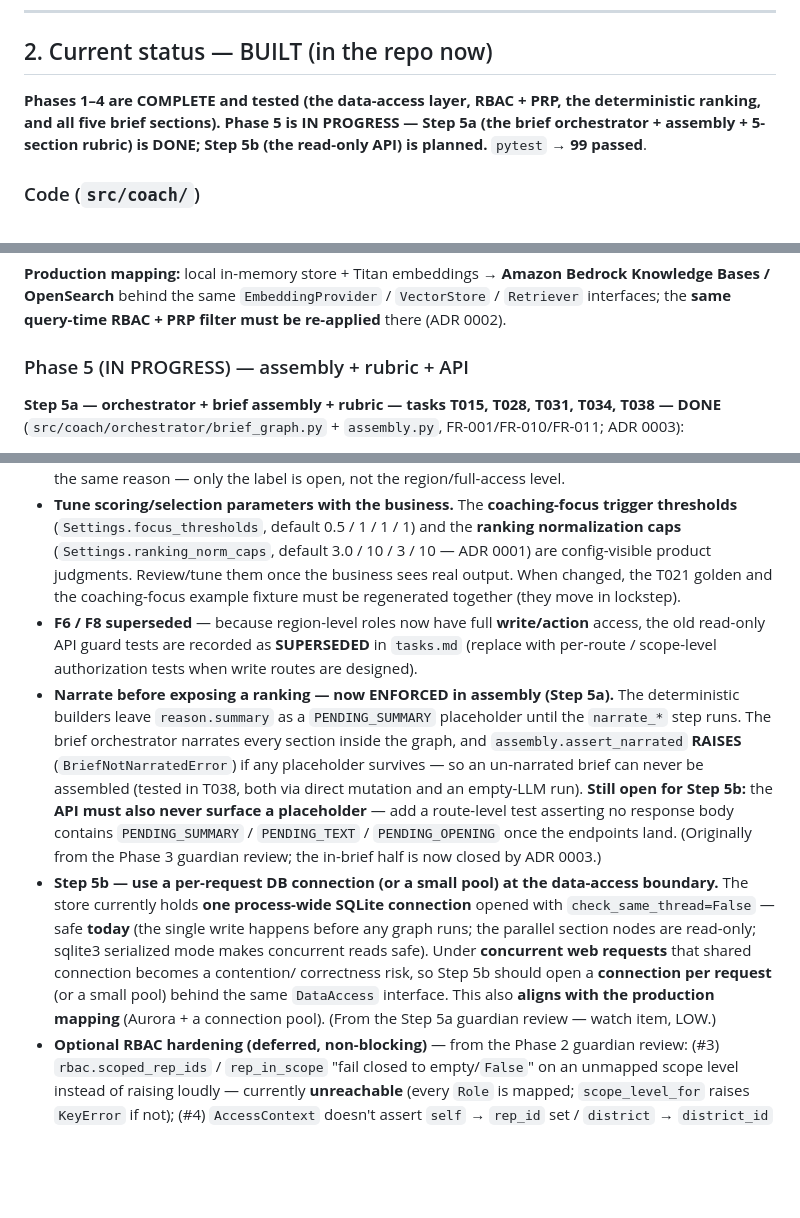
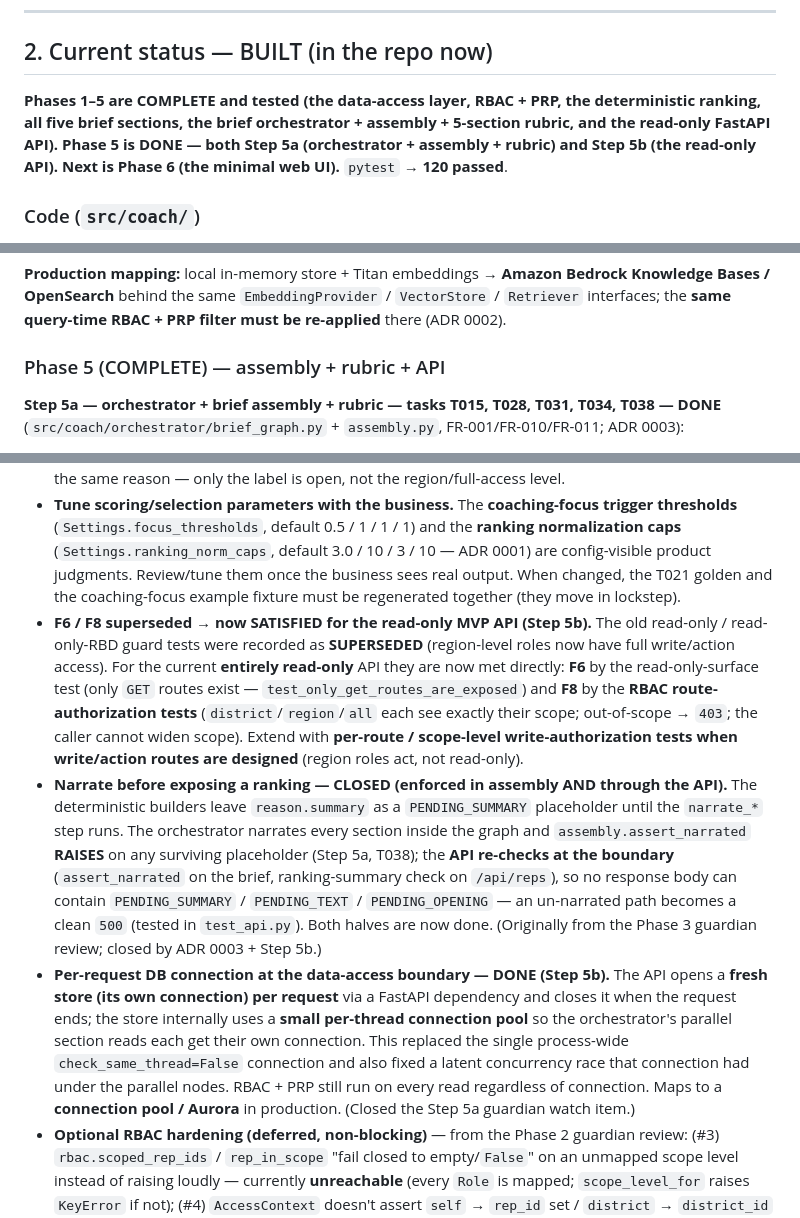
Before and after one commit to sunilpradhansharma/field-intelligence-coach-agent, a Markdown page: docs/project-status.md, 3 parts joined by grey strips. Drawn GitHub-style; blank space fills up the shorter version.

Commit message:
Record Phase 5 complete (orchestrator, assembly, rubric, read-only API) in project status

```diff
--- a/docs/project-status.md
+++ b/docs/project-status.md
@@ -25,10 +25,10 @@ synthetic.
 
 ## 2. Current status — BUILT (in the repo now)
 
-**Phases 1–4 are COMPLETE and tested (the data-access layer, RBAC + PRP, the deterministic
-ranking, and all five brief sections). Phase 5 is IN PROGRESS — Step 5a (the brief
-orchestrator + assembly + 5-section rubric) is DONE; Step 5b (the read-only API) is
-planned.** `pytest` → **99 passed**.
+**Phases 1–5 are COMPLETE and tested (the data-access layer, RBAC + PRP, the deterministic
+ranking, all five brief sections, the brief orchestrator + assembly + 5-section rubric, and
+the read-only FastAPI API). Phase 5 is DONE — both Step 5a (orchestrator + assembly + rubric)
+and Step 5b (the read-only API). Next is Phase 6 (the minimal web UI).** `pytest` → **120 passed**.
 
 ### Code (`src/coach/`)
 - **Data-access interface** — `src/coach/data_access/interface.py`: `DataAccess` and
@@ -241,7 +241,7 @@ FR-009/FR-010/FR-011/FR-018):
 Bases / OpenSearch** behind the same `EmbeddingProvider` / `VectorStore` / `Retriever`
 interfaces; the **same query-time RBAC + PRP filter must be re-applied** there (ADR 0002).
 
-### Phase 5 (IN PROGRESS) — assembly + rubric + API
+### Phase 5 (COMPLETE) — assembly + rubric + API
 **Step 5a — orchestrator + brief assembly + rubric — tasks T015, T028, T031, T034, T038 — DONE**
 (`src/coach/orchestrator/brief_graph.py` + `assembly.py`, FR-001/FR-010/FR-011; ADR 0003):
 - **Fixed, deterministic LangGraph DAG — not an agentic loop**: the graph is built **once**
@@ -437,26 +487,30 @@ constitution → specify → clarify → plan → tasks → analyze. The feature
   ADR 0001) are config-visible product judgments. Review/tune them once the business sees real
   output. When changed, the T021 golden and the coaching-focus example fixture must be
   regenerated together (they move in lockstep).
-- **F6 / F8 superseded** — because region-level roles now have full **write/action**
-  access, the old read-only API guard tests are recorded as **SUPERSEDED** in `tasks.md`
-  (replace with per-route / scope-level authorization tests when write routes are designed).
-- **Narrate before exposing a ranking — now ENFORCED in assembly (Step 5a).** The
+- **F6 / F8 superseded → now SATISFIED for the read-only MVP API (Step 5b).** The old
+  read-only / read-only-RBD guard tests were recorded as **SUPERSEDED** (region-level roles now
+  have full write/action access). For the current **entirely read-only** API they are now met
+  directly: **F6** by the read-only-surface test (only `GET` routes exist —
+  `test_only_get_routes_are_exposed`) and **F8** by the **RBAC route-authorization tests**
+  (`district`/`region`/`all` each see exactly their scope; out-of-scope → `403`; the caller
+  cannot widen scope). Extend with **per-route / scope-level write-authorization tests when
+  write/action routes are designed** (region roles act, not read-only).
+- **Narrate before exposing a ranking — CLOSED (enforced in assembly AND through the API).** The
   deterministic builders leave `reason.summary` as a `PENDING_SUMMARY` placeholder until the
-  `narrate_*` step runs. The brief orchestrator narrates every section inside the graph, and
-  `assembly.assert_narrated` **RAISES** (`BriefNotNarratedError`) if any placeholder survives —
-  so an un-narrated brief can never be assembled (tested in T038, both via direct mutation and
-  an empty-LLM run). **Still open for Step 5b:** the **API must also never surface a
-  placeholder** — add a route-level test asserting no response body contains `PENDING_SUMMARY`
-  / `PENDING_TEXT` / `PENDING_OPENING` once the endpoints land. (Originally from the Phase 3
-  guardian review; the in-brief half is now closed by ADR 0003.)
-- **Step 5b — use a per-request DB connection (or a small pool) at the data-access
-  boundary.** The store currently holds **one process-wide SQLite connection** opened with
-  `check_same_thread=False` — safe **today** (the single write happens before any graph runs;
-  the parallel section nodes are read-only; sqlite3 serialized mode makes concurrent reads
-  safe). Under **concurrent web requests** that shared connection becomes a contention/
-  correctness risk, so Step 5b should open a **connection per request** (or a small pool) behind
-  the same `DataAccess` interface. This also **aligns with the production mapping** (Aurora +
-  a connection pool). (From the Step 5a guardian review — watch item, LOW.)
+  `narrate_*` step runs. The orchestrator narrates every section inside the graph and
+  `assembly.assert_narrated` **RAISES** on any surviving placeholder (Step 5a, T038); the **API
+  re-checks at the boundary** (`assert_narrated` on the brief, ranking-summary check on
+  `/api/reps`), so no response body can contain `PENDING_SUMMARY` / `PENDING_TEXT` /
+  `PENDING_OPENING` — an un-narrated path becomes a clean `500` (tested in `test_api.py`). Both
+  halves are now done. (Originally from the Phase 3 guardian review; closed by ADR 0003 + Step 5b.)
+- **Per-request DB connection at the data-access boundary — DONE (Step 5b).** The API opens a
+  **fresh store (its own connection) per request** via a FastAPI dependency and closes it when
+  the request ends; the store internally uses a **small per-thread connection pool** so the
+  orchestrator's parallel section reads each get their own connection. This replaced the single
+  process-wide `check_same_thread=False` connection and also fixed a latent concurrency race that
+  connection had under the parallel nodes. RBAC + PRP still run on every read regardless of
+  connection. Maps to a **connection pool / Aurora** in production. (Closed the Step 5a guardian
+  watch item.)
 - **Optional RBAC hardening (deferred, non-blocking)** — from the Phase 2 guardian review:
   (#3) `rbac.scoped_rep_ids` / `rep_in_scope` "fail closed to empty/`False`" on an unmapped
   scope level instead of raising loudly — currently **unreachable** (every `Role` is mapped;
```
Also changed, not shown: other parts of docs/project-status.md (+83 -27 lines).
